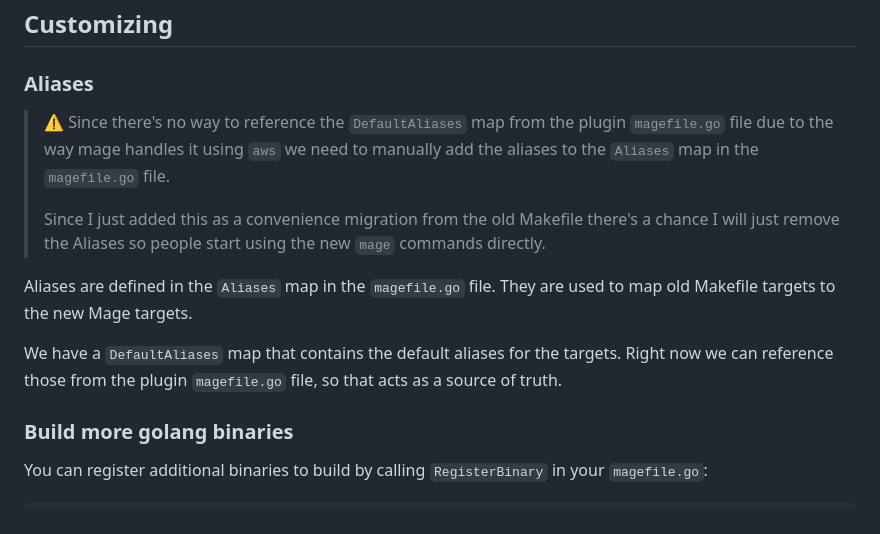
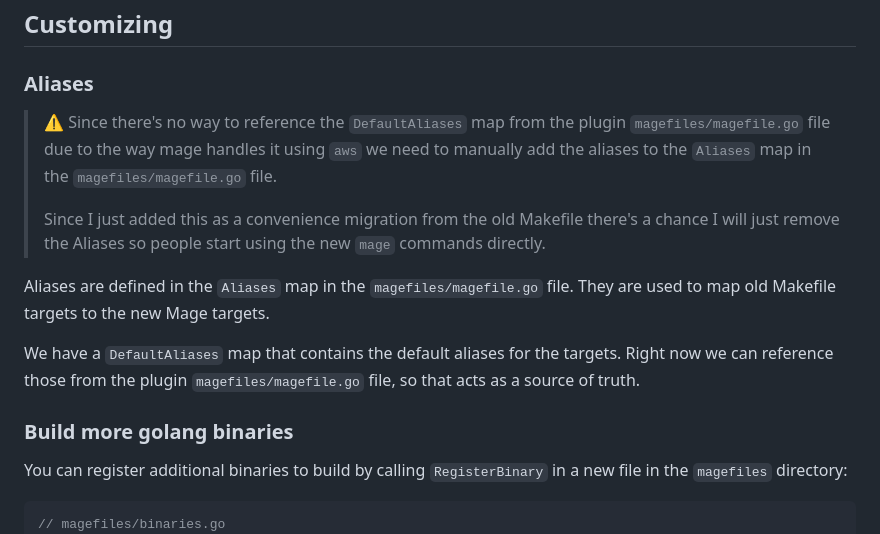
Before and after one commit to mattermost/mattermost-plugin-legal-hold, a Markdown page: plugin_magefile/README.md, the part around the change. GitHub-like rendering.

Commit message:
docs: updated README

````diff
--- a/plugin_magefile/README.md
+++ b/plugin_magefile/README.md
@@ -67,19 +67,20 @@ mage pluginctl:deploy
 
 ### Aliases
 
-> :warning: Since there's no way to reference the `DefaultAliases` map from the plugin `magefile.go` file due to the way mage handles it using `aws` we need to manually add the aliases to the `Aliases` map in the `magefile.go` file.
+> :warning: Since there's no way to reference the `DefaultAliases` map from the plugin `magefiles/magefile.go` file due to the way mage handles it using `aws` we need to manually add the aliases to the `Aliases` map in the `magefiles/magefile.go` file.
 >
 > Since I just added this as a convenience migration from the old Makefile there's a chance I will just remove the Aliases so people start using the new `mage` commands directly.
 
-Aliases are defined in the `Aliases` map in the `magefile.go` file. They are used to map old Makefile targets to the new Mage targets.
+Aliases are defined in the `Aliases` map in the `magefiles/magefile.go` file. They are used to map old Makefile targets to the new Mage targets.
 
-We have a `DefaultAliases` map that contains the default aliases for the targets. Right now we can reference those from the plugin `magefile.go` file, so that acts as a source of truth.
+We have a `DefaultAliases` map that contains the default aliases for the targets. Right now we can reference those from the plugin `magefiles/magefile.go` file, so that acts as a source of truth.
 
 ### Build more golang binaries
 
-You can register additional binaries to build by calling `RegisterBinary` in your `magefile.go`:
+You can register additional binaries to build by calling `RegisterBinary` in a new file in the `magefiles` directory:
 
 ```go
+// magefiles/binaries.go
 func init() {
     // Register additional binaries to build
     plugin_magefile.RegisterBinary(plugin_magefile.BinaryBuildConfig{
````
